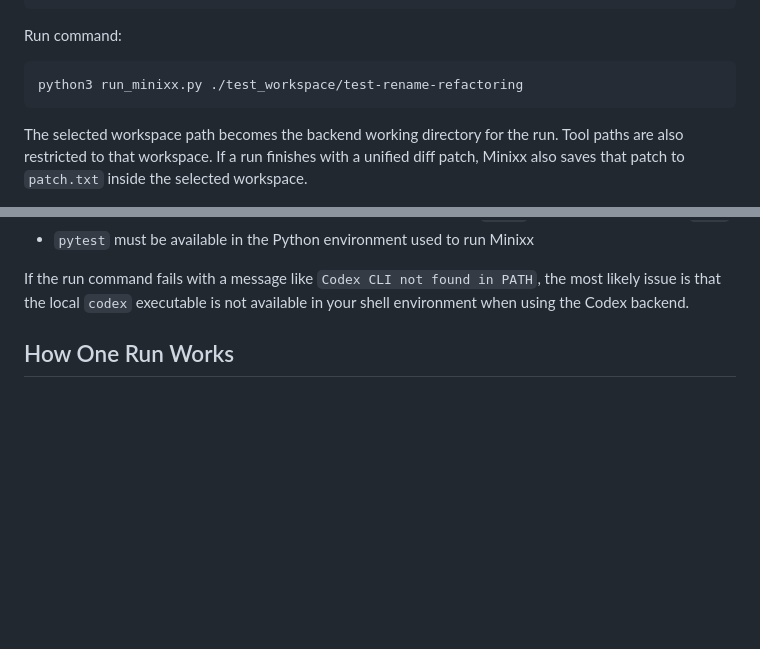
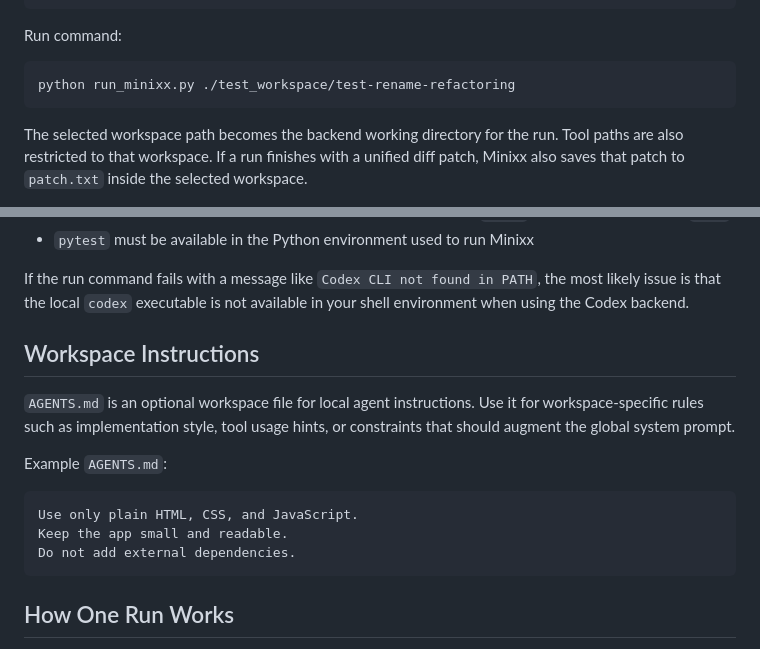
Before and after one commit to mtov/minixx, a Markdown page: README.md, 2 parts joined by grey strips. Drawn GitHub-style; blank space fills up the shorter version.

Commit message:
docs: refine README run instructions and AGENTS.md section

````diff
--- a/README.md
+++ b/README.md
@@ -47,7 +47,7 @@ export GEMINI_API_KEY="your_key_here"
 Run command:
 
 ```bash
-python3 run_minixx.py ./test_workspace/test-rename-refactoring
+python run_minixx.py ./test_workspace/test-rename-refactoring
 ```
 
 The selected workspace path becomes the backend working directory for the run.
@@ -95,6 +95,19 @@ Requirements:
 - `pytest` must be available in the Python environment used to run Minixx
 
 If the run command fails with a message like `Codex CLI not found in PATH`, the most likely issue is that the local `codex` executable is not available in your shell environment when using the Codex backend.
+
+## Workspace Instructions
+
+`AGENTS.md` is an optional workspace file for local agent instructions.
+Use it for workspace-specific rules such as implementation style, tool usage hints, or constraints that should augment the global system prompt.
+
+Example `AGENTS.md`:
+
+```text
+Use only plain HTML, CSS, and JavaScript.
+Keep the app small and readable.
+Do not add external dependencies.
+```
 
 ## How One Run Works
 
````
Also changed, not shown: other parts of README.md (+2 -2 lines).
